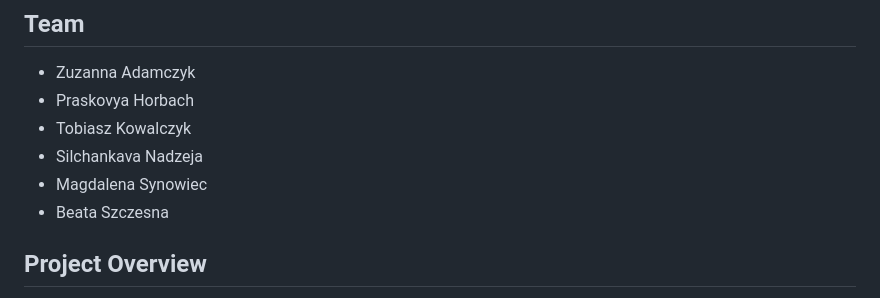
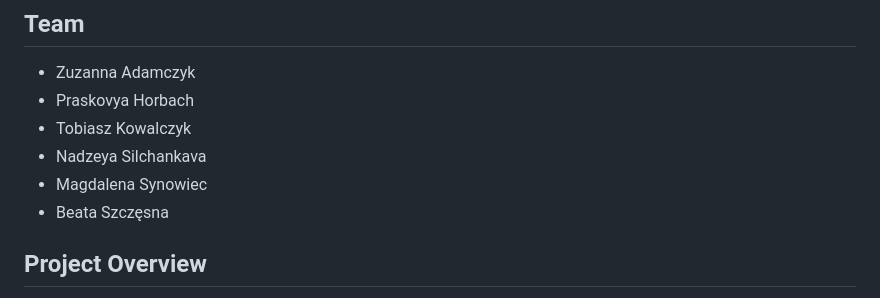
Before and after one commit to Magda1103/Problem-Workshop-in-Software-Engineering, a Markdown page: PROJECT_DOCUMENTATION.md, the part around the change. GitHub-like rendering.

Commit message:
Fix names in project documentation
Updated names for consistency and corrected spelling.

```diff
--- a/PROJECT_DOCUMENTATION.md
+++ b/PROJECT_DOCUMENTATION.md
@@ -7,9 +7,9 @@ Final project documentation for **Problem Workshop in Software Engineering**.
 - Zuzanna Adamczyk
 - Praskovya Horbach
 - Tobiasz Kowalczyk
-- Silchankava Nadzeja
+- Nadzeya Silchankava
 - Magdalena Synowiec
-- Beata Szczesna
+- Beata Szczęsna
 
 ## Project Overview
 
```
